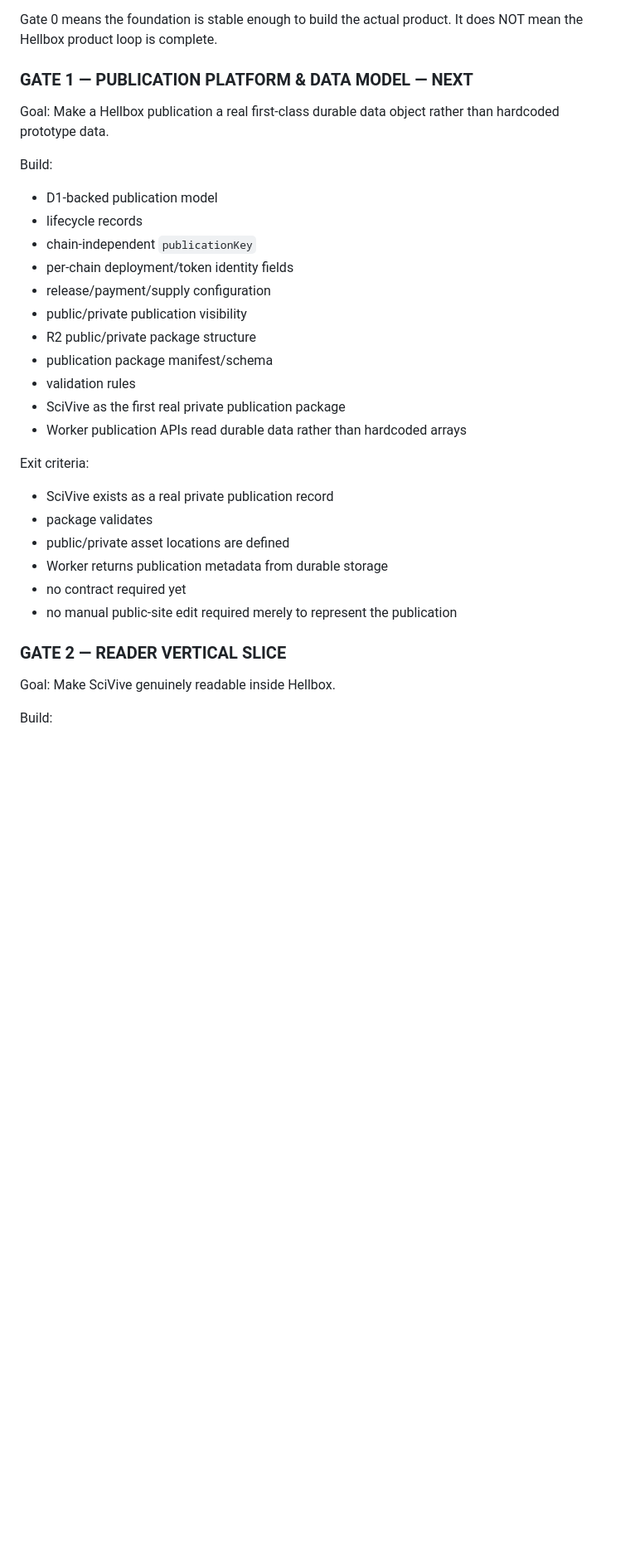
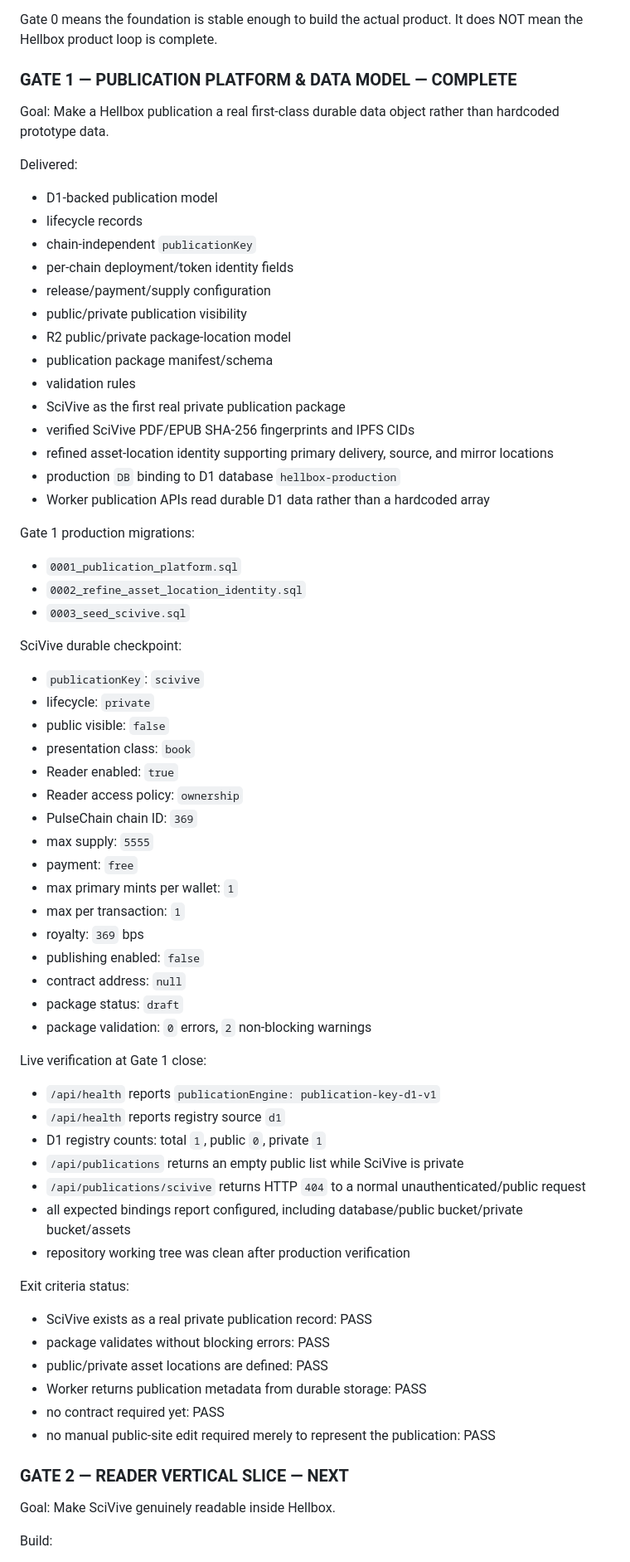
Before and after one commit to HellboxComics/hellboxcomics, a Markdown page: HELLBOX_PROJECT_STATE.md, the part around one of its changes. Shown at 83% size. Rendered like a GitHub page; blank space fills up the shorter version.

Commit message:
Close Gate 1 and advance to Reader

```diff
--- a/HELLBOX_PROJECT_STATE.md
+++ b/HELLBOX_PROJECT_STATE.md
@@ -944,33 +965,68 @@ Delivered:
 Gate 0 means the foundation is stable enough to build the actual product.
 It does NOT mean the Hellbox product loop is complete.
 
-### GATE 1 — PUBLICATION PLATFORM & DATA MODEL — NEXT
+### GATE 1 — PUBLICATION PLATFORM & DATA MODEL — COMPLETE
 
 Goal:
 Make a Hellbox publication a real first-class durable data object rather than hardcoded prototype data.
 
-Build:
+Delivered:
 - D1-backed publication model
 - lifecycle records
 - chain-independent `publicationKey`
 - per-chain deployment/token identity fields
 - release/payment/supply configuration
 - public/private publication visibility
-- R2 public/private package structure
+- R2 public/private package-location model
 - publication package manifest/schema
 - validation rules
 - SciVive as the first real private publication package
-- Worker publication APIs read durable data rather than hardcoded arrays
+- verified SciVive PDF/EPUB SHA-256 fingerprints and IPFS CIDs
+- refined asset-location identity supporting primary delivery, source, and mirror locations
+- production `DB` binding to D1 database `hellbox-production`
+- Worker publication APIs read durable D1 data rather than a hardcoded array
 
-Exit criteria:
-- SciVive exists as a real private publication record
-- package validates
-- public/private asset locations are defined
-- Worker returns publication metadata from durable storage
-- no contract required yet
-- no manual public-site edit required merely to represent the publication
+Gate 1 production migrations:
+- `0001_publication_platform.sql`
+- `0002_refine_asset_location_identity.sql`
+- `0003_seed_scivive.sql`
 
-### GATE 2 — READER VERTICAL SLICE
+SciVive durable checkpoint:
+- `publicationKey`: `scivive`
+- lifecycle: `private`
+- public visible: `false`
+- presentation class: `book`
+- Reader enabled: `true`
+- Reader access policy: `ownership`
+- PulseChain chain ID: `369`
+- max supply: `5555`
+- payment: `free`
+- max primary mints per wallet: `1`
+- max per transaction: `1`
+- royalty: `369` bps
+- publishing enabled: `false`
+- contract address: `null`
+- package status: `draft`
+- package validation: `0` errors, `2` non-blocking warnings
+
+Live verification at Gate 1 close:
+- `/api/health` reports `publicationEngine: publication-key-d1-v1`
+- `/api/health` reports registry source `d1`
+- D1 registry counts: total `1`, public `0`, private `1`
+- `/api/publications` returns an empty public list while SciVive is private
+- `/api/publications/scivive` returns HTTP `404` to a normal unauthenticated/public request
+- all expected bindings report configured, including database/public bucket/private bucket/assets
+- repository working tree was clean after production verification
+
+Exit criteria status:
+- SciVive exists as a real private publication record: PASS
+- package validates without blocking errors: PASS
+- public/private asset locations are defined: PASS
+- Worker returns publication metadata from durable storage: PASS
+- no contract required yet: PASS
+- no manual public-site edit required merely to represent the publication: PASS
+
+### GATE 2 — READER VERTICAL SLICE — NEXT
 
 Goal:
 Make SciVive genuinely readable inside Hellbox.
```
Also changed, not shown: other parts of HELLBOX_PROJECT_STATE.md (+45 -18 lines).
